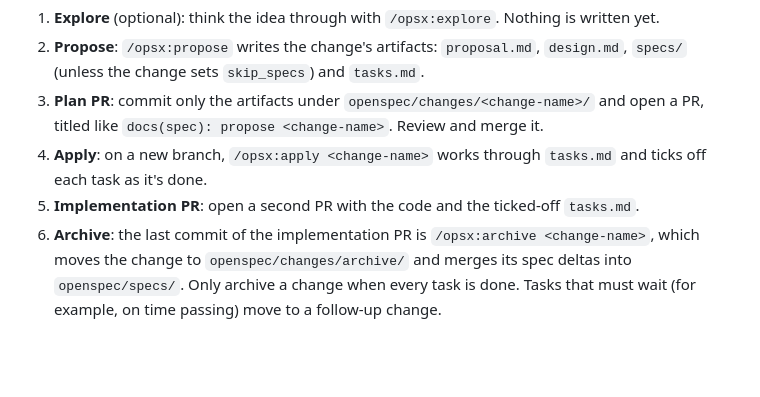
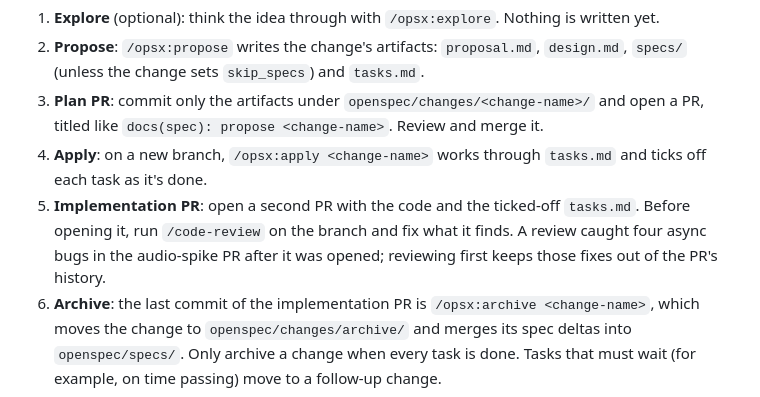
Before and after one commit to jhyelton/blankie, a Markdown page: CONTRIBUTING.md, the part around the change. GitHub-like rendering; blank space fills up the shorter version.

```diff
--- a/CONTRIBUTING.md
+++ b/CONTRIBUTING.md
@@ -10,7 +10,7 @@ Product and tooling changes are planned with [OpenSpec](https://github.com/Fissi
 2. **Propose**: `/opsx:propose` writes the change's artifacts: `proposal.md`, `design.md`, `specs/` (unless the change sets `skip_specs`) and `tasks.md`.
 3. **Plan PR**: commit only the artifacts under `openspec/changes/<change-name>/` and open a PR, titled like `docs(spec): propose <change-name>`. Review and merge it.
 4. **Apply**: on a new branch, `/opsx:apply <change-name>` works through `tasks.md` and ticks off each task as it's done.
-5. **Implementation PR**: open a second PR with the code and the ticked-off `tasks.md`.
+5. **Implementation PR**: open a second PR with the code and the ticked-off `tasks.md`. Before opening it, run `/code-review` on the branch and fix what it finds. A review caught four async bugs in the audio-spike PR after it was opened; reviewing first keeps those fixes out of the PR's history.
 6. **Archive**: the last commit of the implementation PR is `/opsx:archive <change-name>`, which moves the change to `openspec/changes/archive/` and merges its spec deltas into `openspec/specs/`. Only archive a change when every task is done. Tasks that must wait (for example, on time passing) move to a follow-up change.
 
 Useful CLI commands:
```
Also changed, not shown: CLAUDE.md (+10 -0 lines).
